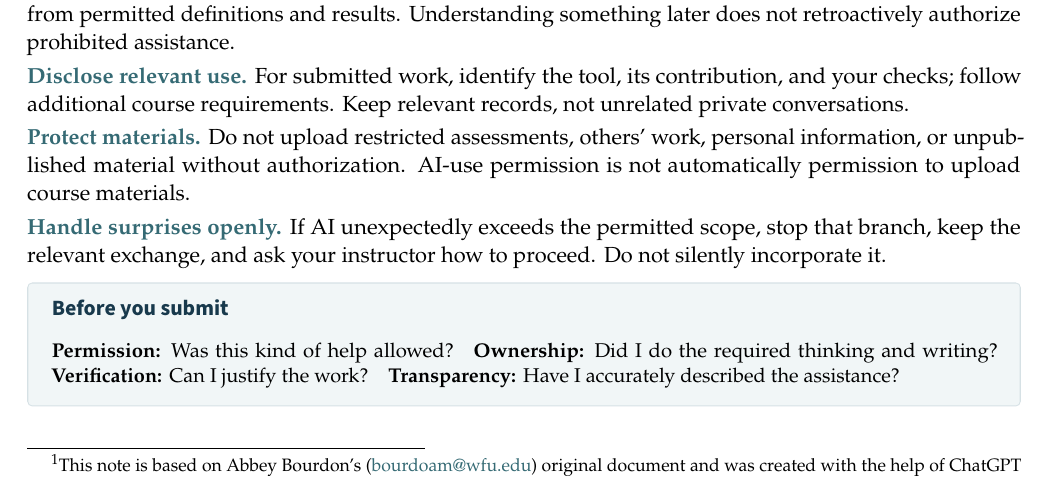
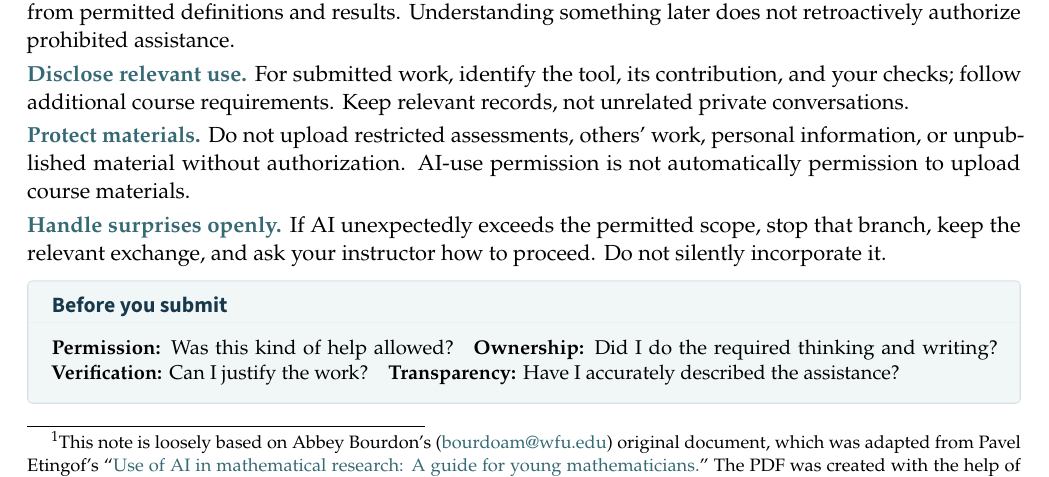
Before and after one commit to fanyang-math/fanyang-math.github.io, a Quarto document (ai-for-mathematics.qmd): part of page 1 of 6, cut so that both start at the same text. The pictures show the output file ai-for-mathematics.pdf that the author committed with the source.

Commit message:
Fixed reference

```diff
--- a/ai-for-mathematics.qmd
+++ b/ai-for-mathematics.qmd
@@ -35,4 +35,4 @@
 
 ## Attribution
 
-This note is based on [Abbey Bourdon](https://users.wfu.edu/bourdoam/)'s original document, which was adapted from [Pavel Etingof](https://math.mit.edu/~etingof/)’s “[Use of AI in mathematical research: A guide for young mathematicians](https://math.mit.edu/~etingof/aiuse.pdf).” The PDF was created with the help of ChatGPT 6 Pro and contains the full references and source acknowledgments.
+This note is loosely based on [Abbey Bourdon](https://users.wfu.edu/bourdoam/)'s original document, which was adapted from [Pavel Etingof](https://math.mit.edu/~etingof/)’s “[Use of AI in mathematical research: A guide for young mathematicians](https://math.mit.edu/~etingof/aiuse.pdf).” The PDF was created with the help of ChatGPT 6 Pro and contains the full references and source acknowledgments.
```
Also changed, not shown: ai-for-mathematics.pdf.
